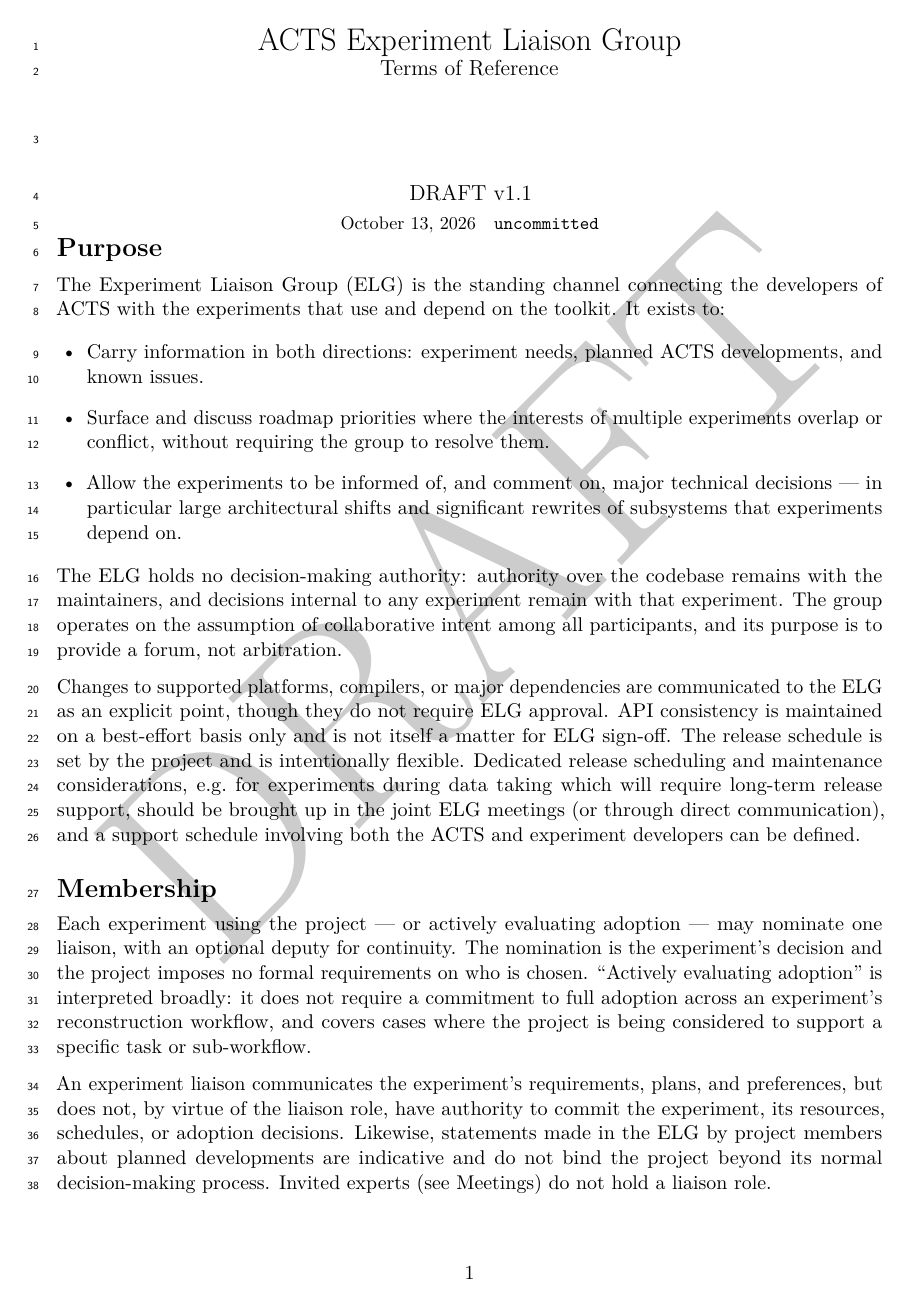
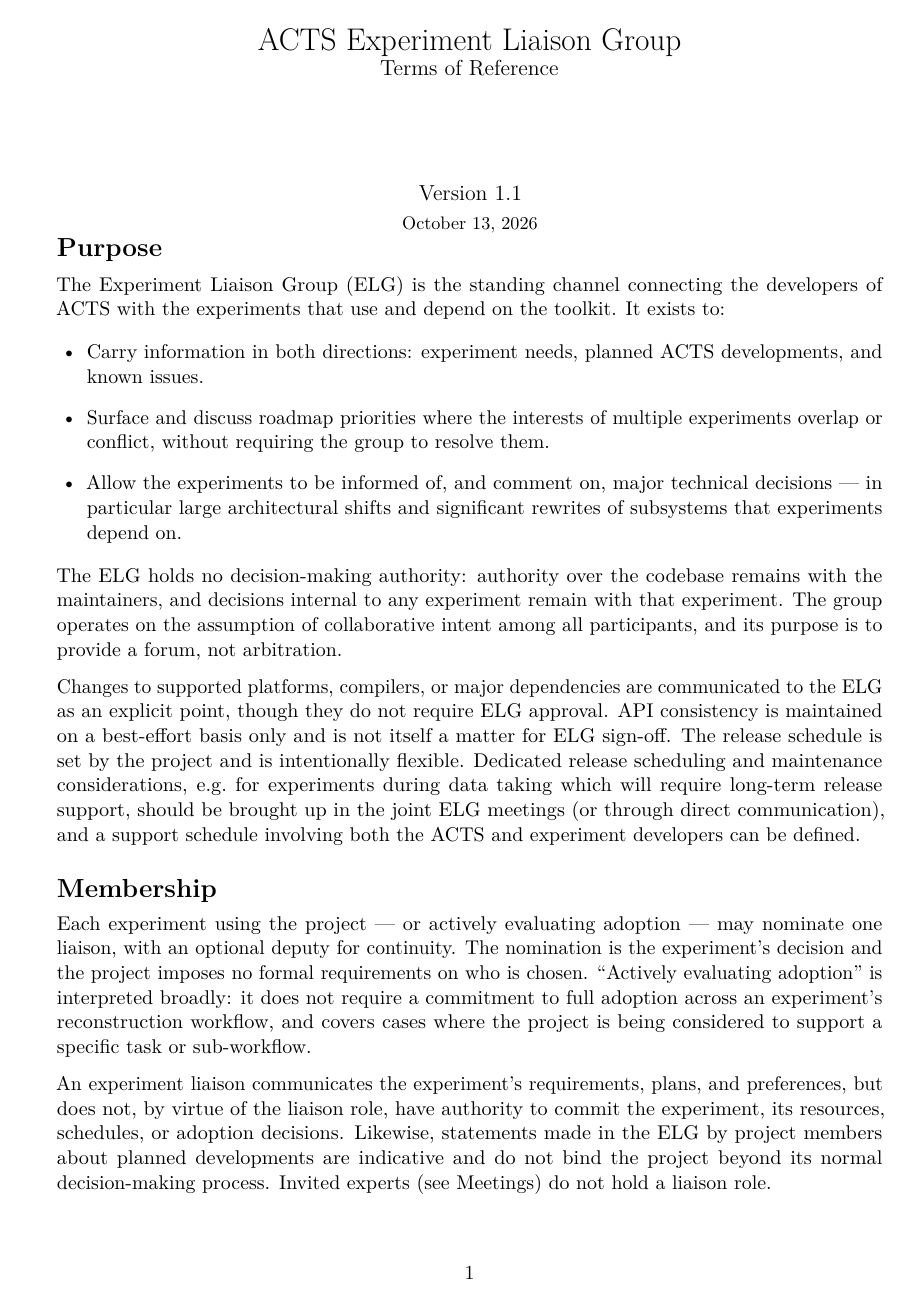
Before and after one commit to acts-project/terms-of-reference, a LaTeX document (elg.tex): page 1 of 3. Compiled offline with pdfLaTeX.

Commit message:
Update elg.tex

```diff
--- a/elg.tex
+++ b/elg.tex
@@ -28,7 +28,7 @@
 \author{}
 
 % Document status and revision stamp; see actsdoc.sty.
-\usepackage[status=draft, version=1.1, name={ACTS Experiment Liaison Group}]{actsdoc}
+\usepackage[status=final, version=1.1, name={ACTS Experiment Liaison Group}]{actsdoc}
 
 \begin{document}
 \maketitle
```
